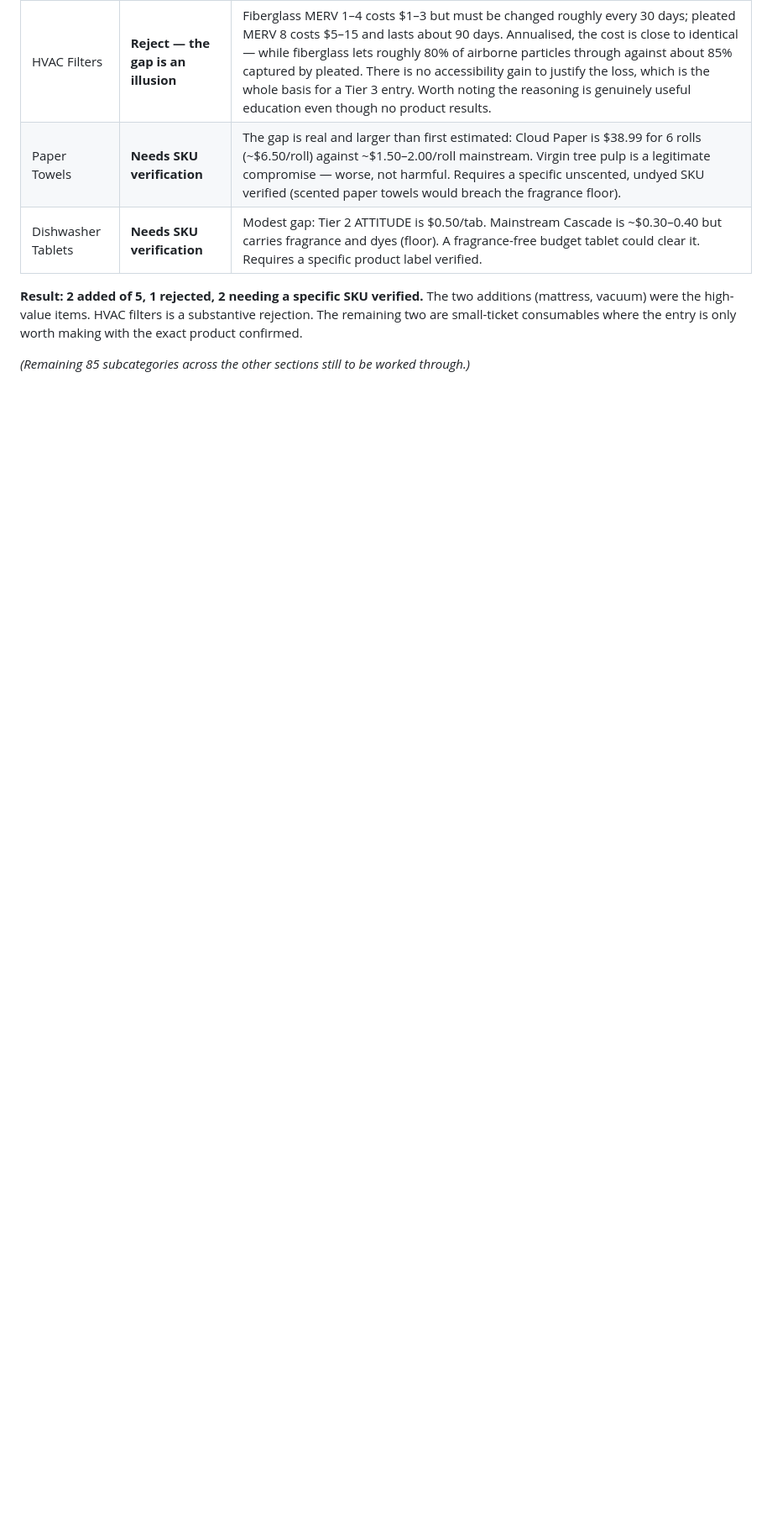
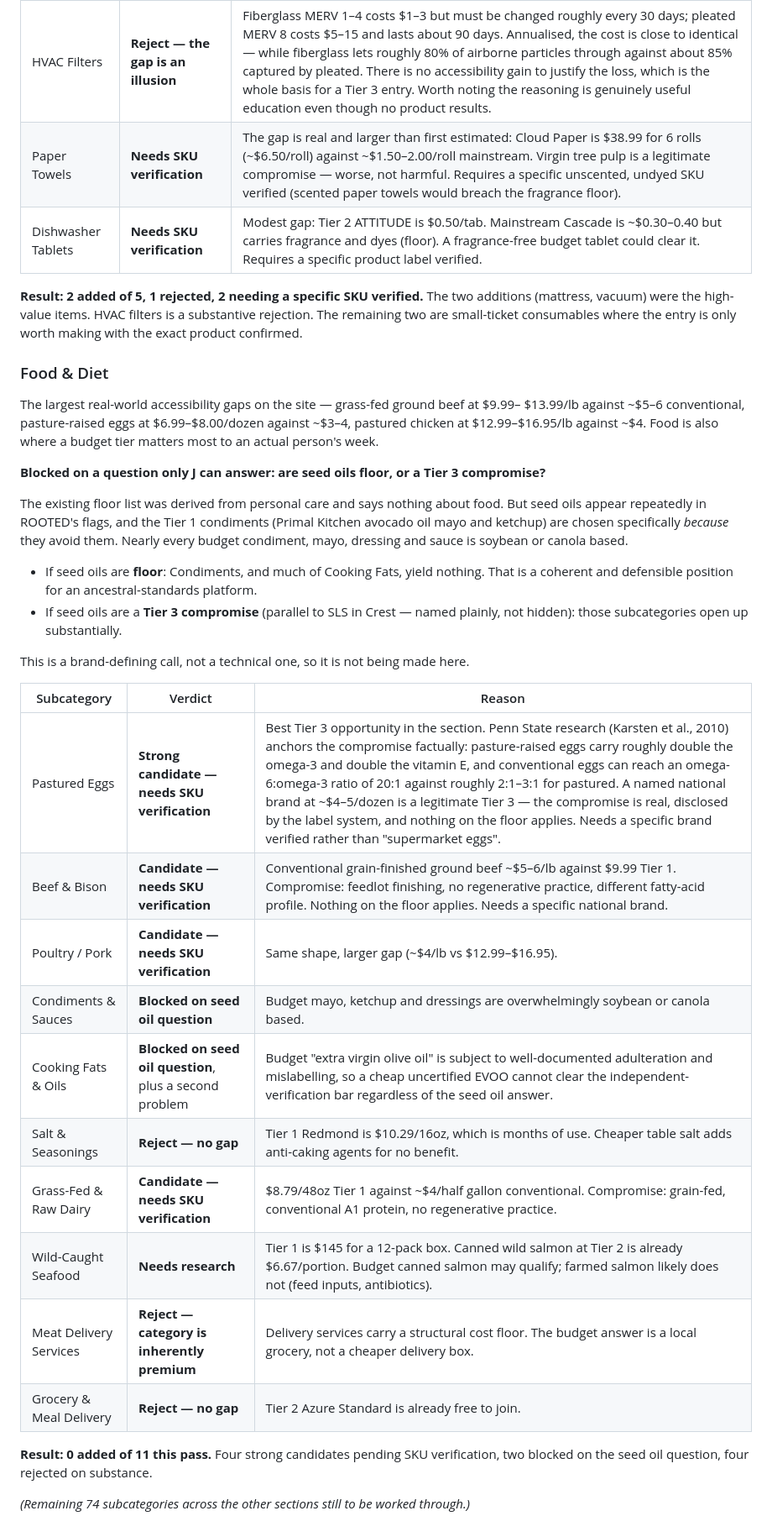
Before and after one commit to RootedApproved/Rooted-app, a Markdown page: TIER3-STANDARD.md, the part around the change. Shown at 84% size. GitHub-like rendering; blank space fills up the shorter version.

Commit message:
Tier 3: Food & Diet reviewed - 0 added this pass, blocked on a question for J
Food has the largest real-world accessibility gaps on the site: grass-fed ground beef at
$9.99-13.99/lb against ~$5-6 conventional, pasture-raised eggs at $6.99-8.00/dozen against
~$3-4, pastured chicken at $12.99-16.95/lb against ~$4. It is also where a budget tier
matters most to an actual person's week. Four strong candidates identified.

But two subcategories are blocked on a question that is J's to answer, not mine: are seed
oils floor, or a Tier 3 compromise? The existing floor list was derived from personal care
and is silent on food. Seed oils appear repeatedly in ROOTED's flags, and the Tier 1
condiments are chosen specifically because they avoid them. Nearly every budget condiment
is soybean or canola based. Treating seed oils as floor is a coherent position; treating
them as a named Tier 3 compromise (parallel to SLS in Crest) is also coherent. That is a
brand-defining call and is not being made here.

Eggs is the strongest candidate in the section, and the compromise is factually anchored:
Penn State research (Karsten et al., 2010) finds pasture-raised eggs carry roughly double
the omega-3 and double the vitamin E, with conventional eggs reaching an omega-6:omega-3
ratio of 20:1 against roughly 2:1-3:1 pastured. Needs a specific named brand rather than
"supermarket eggs" before listing.

Rejected on substance: salt (Tier 1 is $10.29 for months of use), meat delivery (the
category has a structural cost floor - the budget answer is a local grocery, not a cheaper
box), grocery delivery (Tier 2 Azure is already free to join). Cooking fats carries a
second problem beyond seed oils: budget "extra virgin olive oil" is subject to documented
adulteration, so a cheap uncertified EVOO cannot clear the verification bar either way.

```diff
--- a/TIER3-STANDARD.md
+++ b/TIER3-STANDARD.md
@@ -223,4 +223,41 @@ directly.
 The remaining two are small-ticket consumables where the entry is only worth making with
 the exact product confirmed.
 
-*(Remaining 85 subcategories across the other sections still to be worked through.)*
+### Food & Diet
+
+The largest real-world accessibility gaps on the site — grass-fed ground beef at $9.99–
+$13.99/lb against ~$5–6 conventional, pasture-raised eggs at $6.99–$8.00/dozen against
+~$3–4, pastured chicken at $12.99–$16.95/lb against ~$4. Food is also where a budget tier
+matters most to an actual person's week.
+
+**Blocked on a question only J can answer: are seed oils floor, or a Tier 3 compromise?**
+
+The existing floor list was derived from personal care and says nothing about food. But
+seed oils appear repeatedly in ROOTED's flags, and the Tier 1 condiments (Primal Kitchen
+avocado oil mayo and ketchup) are chosen specifically *because* they avoid them. Nearly
+every budget condiment, mayo, dressing and sauce is soybean or canola based.
+
+- If seed oils are **floor**: Condiments, and much of Cooking Fats, yield nothing. That is
+  a coherent and defensible position for an ancestral-standards platform.
+- If seed oils are a **Tier 3 compromise** (parallel to SLS in Crest — named plainly, not
+  hidden): those subcategories open up substantially.
+
+This is a brand-defining call, not a technical one, so it is not being made here.
+
+| Subcategory | Verdict | Reason |
+|---|---|---|
+| Pastured Eggs | **Strong candidate — needs SKU verification** | Best Tier 3 opportunity in the section. Penn State research (Karsten et al., 2010) anchors the compromise factually: pasture-raised eggs carry roughly double the omega-3 and double the vitamin E, and conventional eggs can reach an omega-6:omega-3 ratio of 20:1 against roughly 2:1–3:1 for pastured. A named national brand at ~$4–5/dozen is a legitimate Tier 3 — the compromise is real, disclosed by the label system, and nothing on the floor applies. Needs a specific brand verified rather than "supermarket eggs". |
+| Beef & Bison | **Candidate — needs SKU verification** | Conventional grain-finished ground beef ~$5–6/lb against $9.99 Tier 1. Compromise: feedlot finishing, no regenerative practice, different fatty-acid profile. Nothing on the floor applies. Needs a specific national brand. |
+| Poultry / Pork | **Candidate — needs SKU verification** | Same shape, larger gap (~$4/lb vs $12.99–$16.95). |
+| Condiments & Sauces | **Blocked on seed oil question** | Budget mayo, ketchup and dressings are overwhelmingly soybean or canola based. |
+| Cooking Fats & Oils | **Blocked on seed oil question**, plus a second problem | Budget "extra virgin olive oil" is subject to well-documented adulteration and mislabelling, so a cheap uncertified EVOO cannot clear the independent-verification bar regardless of the seed oil answer. |
+| Salt & Seasonings | **Reject — no gap** | Tier 1 Redmond is $10.29/16oz, which is months of use. Cheaper table salt adds anti-caking agents for no benefit. |
+| Grass-Fed & Raw Dairy | **Candidate — needs SKU verification** | $8.79/48oz Tier 1 against ~$4/half gallon conventional. Compromise: grain-fed, conventional A1 protein, no regenerative practice. |
+| Wild-Caught Seafood | **Needs research** | Tier 1 is $145 for a 12-pack box. Canned wild salmon at Tier 2 is already $6.67/portion. Budget canned salmon may qualify; farmed salmon likely does not (feed inputs, antibiotics). |
+| Meat Delivery Services | **Reject — category is inherently premium** | Delivery services carry a structural cost floor. The budget answer is a local grocery, not a cheaper delivery box. |
+| Grocery & Meal Delivery | **Reject — no gap** | Tier 2 Azure Standard is already free to join. |
+
+**Result: 0 added of 11 this pass.** Four strong candidates pending SKU verification, two
+blocked on the seed oil question, four rejected on substance.
+
+*(Remaining 74 subcategories across the other sections still to be worked through.)*
```
